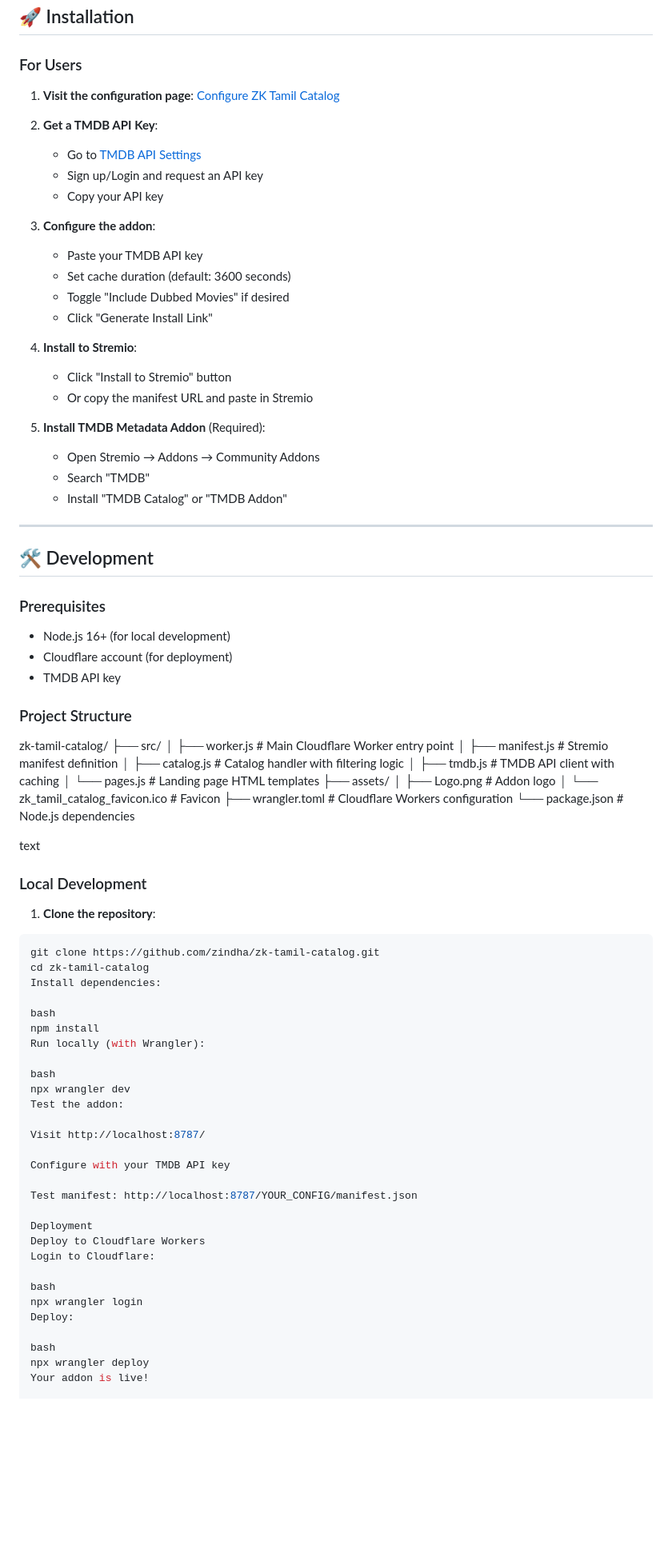
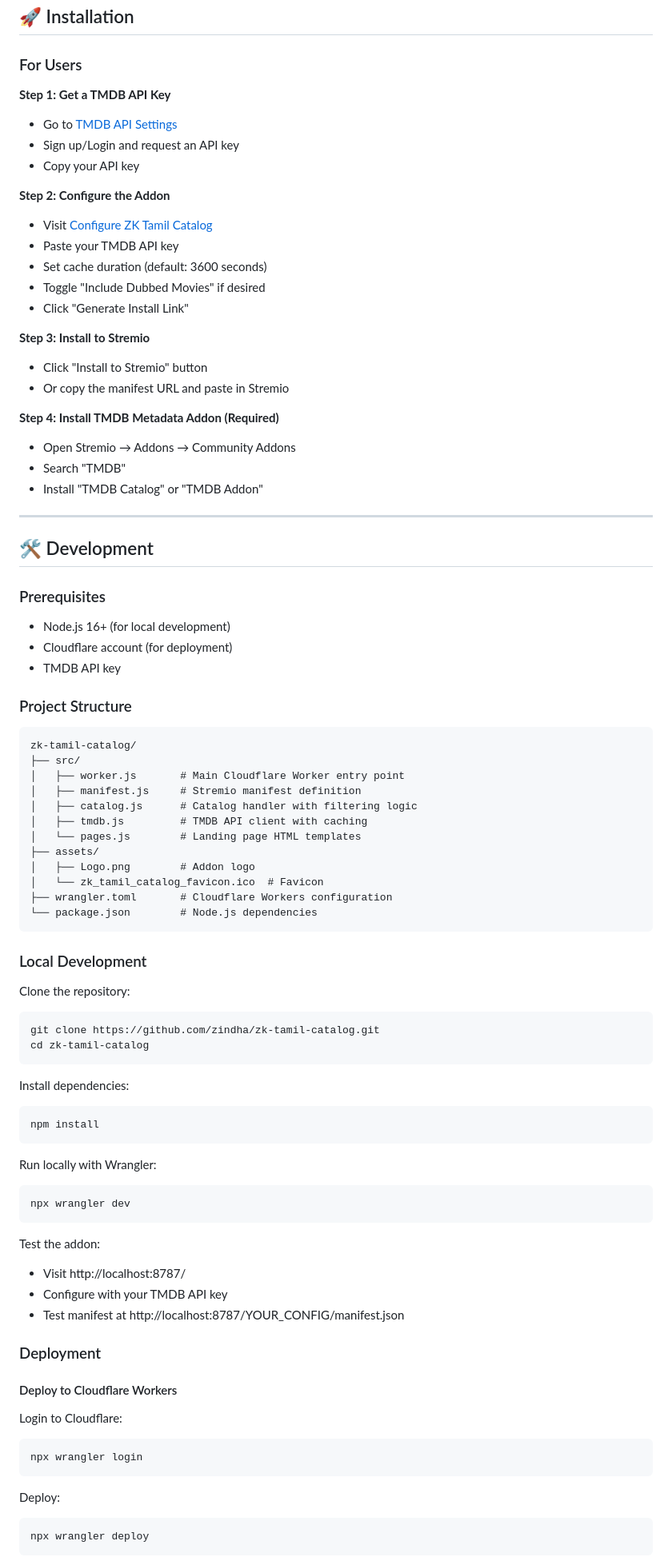
Before and after one commit to zindha/zk-tamil-catalog, a Markdown page: README.md, the part around one of its changes. Shown at 80% size. GitHub-like rendering; blank space fills up the shorter version.

````diff
--- a/README.md
+++ b/README.md
@@ -60,27 +60,26 @@ This addon provides **catalogs only**. To view full movie/series details (cast,
 
 ### For Users
 
-1. **Visit the configuration page**: [Configure ZK Tamil Catalog](https://zk-tamil-catalog.zindhak1928.workers.dev/configure)
+**Step 1: Get a TMDB API Key**
+- Go to [TMDB API Settings](https://www.themoviedb.org/settings/api)
+- Sign up/Login and request an API key
+- Copy your API key
 
-2. **Get a TMDB API Key**:
-   - Go to [TMDB API Settings](https://www.themoviedb.org/settings/api)
-   - Sign up/Login and request an API key
-   - Copy your API key
+**Step 2: Configure the Addon**
+- Visit [Configure ZK Tamil Catalog](https://zk-tamil-catalog.zindhak1928.workers.dev/configure)
+- Paste your TMDB API key
+- Set cache duration (default: 3600 seconds)
+- Toggle "Include Dubbed Movies" if desired
+- Click "Generate Install Link"
 
-3. **Configure the addon**:
-   - Paste your TMDB API key
-   - Set cache duration (default: 3600 seconds)
-   - Toggle "Include Dubbed Movies" if desired
-   - Click "Generate Install Link"
+**Step 3: Install to Stremio**
+- Click "Install to Stremio" button
+- Or copy the manifest URL and paste in Stremio
 
-4. **Install to Stremio**:
-   - Click "Install to Stremio" button
-   - Or copy the manifest URL and paste in Stremio
-
-5. **Install TMDB Metadata Addon** (Required):
-   - Open Stremio → Addons → Community Addons
-   - Search "TMDB"
-   - Install "TMDB Catalog" or "TMDB Addon"
+**Step 4: Install TMDB Metadata Addon (Required)**
+- Open Stremio → Addons → Community Addons
+- Search "TMDB"
+- Install "TMDB Catalog" or "TMDB Addon"
 
 ---
 
@@ -92,52 +91,61 @@ This addon provides **catalogs only**. To view full movie/series details (cast,
 - TMDB API key
 
 ### Project Structure
+
+```
 zk-tamil-catalog/
 ├── src/
-│ ├── worker.js # Main Cloudflare Worker entry point
-│ ├── manifest.js # Stremio manifest definition
-│ ├── catalog.js # Catalog handler with filtering logic
-│ ├── tmdb.js # TMDB API client with caching
-│ └── pages.js # Landing page HTML templates
+│   ├── worker.js       # Main Cloudflare Worker entry point
+│   ├── manifest.js     # Stremio manifest definition
+│   ├── catalog.js      # Catalog handler with filtering logic
+│   ├── tmdb.js         # TMDB API client with caching
+│   └── pages.js        # Landing page HTML templates
 ├── assets/
-│ ├── Logo.png # Addon logo
-│ └── zk_tamil_catalog_favicon.ico # Favicon
-├── wrangler.toml # Cloudflare Workers configuration
-└── package.json # Node.js dependencies
-
-text
+│   ├── Logo.png        # Addon logo
+│   └── zk_tamil_catalog_favicon.ico  # Favicon
+├── wrangler.toml       # Cloudflare Workers configuration
+└── package.json        # Node.js dependencies
+```
 
 ### Local Development
 
-1. **Clone the repository**:
+Clone the repository:
+
 ```bash
 git clone https://github.com/zindha/zk-tamil-catalog.git
 cd zk-tamil-catalog
+```
+
 Install dependencies:
 
-bash
+```bash
 npm install
-Run locally (with Wrangler):
+```
 
-bash
+Run locally with Wrangler:
+
+```bash
 npx wrangler dev
+```
+
 Test the addon:
+- Visit http://localhost:8787/
+- Configure with your TMDB API key
+- Test manifest at http://localhost:8787/YOUR_CONFIG/manifest.json
 
-Visit http://localhost:8787/
+### Deployment
 
-Configure with your TMDB API key
+#### Deploy to Cloudflare Workers
 
-Test manifest: http://localhost:8787/YOUR_CONFIG/manifest.json
-
-Deployment
-Deploy to Cloudflare Workers
 Login to Cloudflare:
 
-bash
+```bash
 npx wrangler login
+```
+
 Deploy:
 
-bash
+```bash
 npx wrangler deploy
-Your addon is live!
+```
 
````
Also changed, not shown: other parts of README.md (+123 -104 lines).
